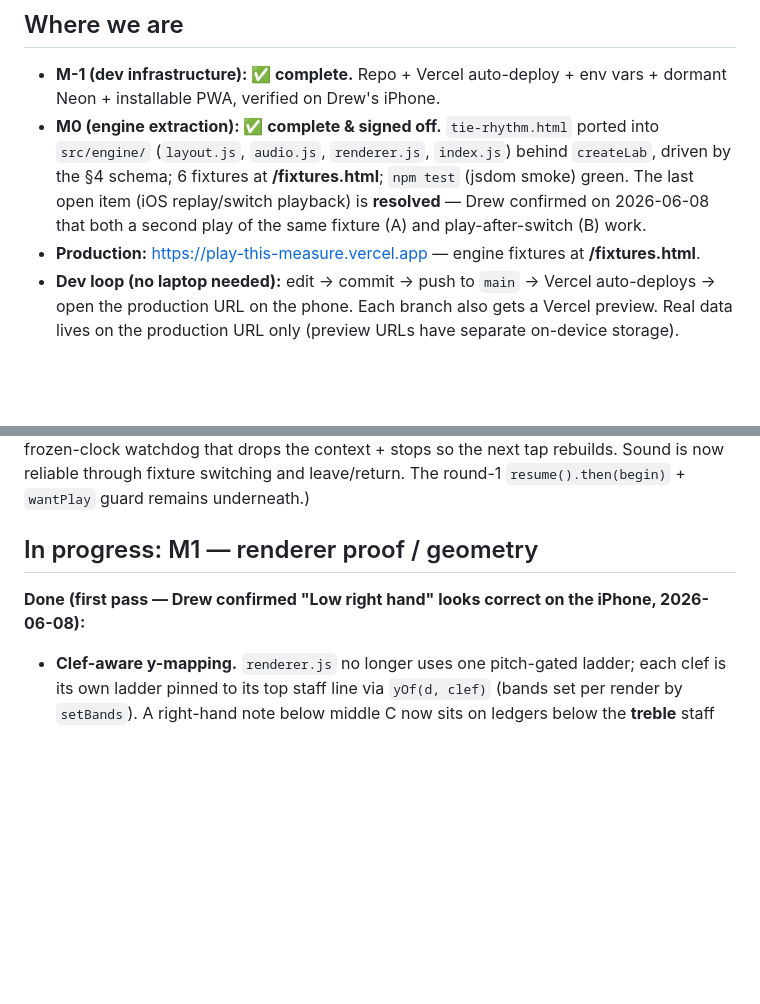
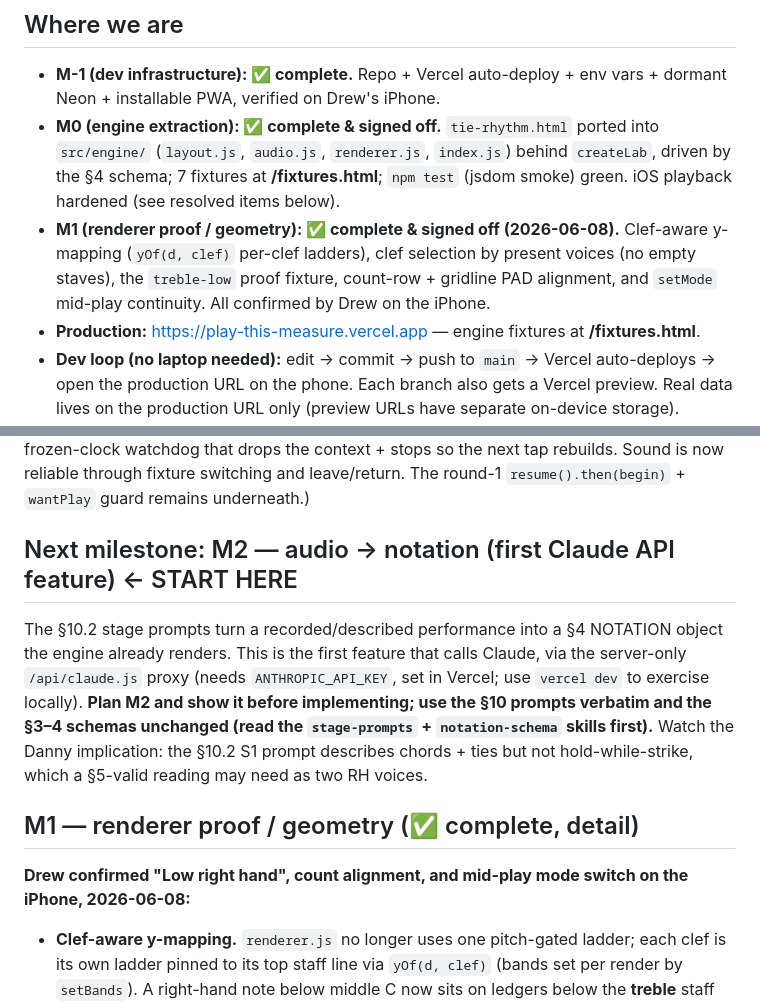
Before and after one commit to drewblik/play-this-measure, a Markdown page: docs/STATUS.md, 2 parts joined by grey strips. Rendered like a GitHub page; blank space fills up the shorter version.

Commit message:
docs: M1 complete & signed off; M2 (audio->notation) is next
Co-Authored-By: Claude Opus 4.8 (1M context) <noreply@anthropic.com>

```diff
--- a/docs/STATUS.md
+++ b/docs/STATUS.md
@@ -6,15 +6,19 @@ is `play-this-measure-tdd.md`; UX context is `play-this-measure-fdd.md`._
 
 ## Where we are
 - **M-1 (dev infrastructure): ✅ complete.** Repo + Vercel auto-deploy + env vars + dormant Neon + installable PWA, verified on Drew's iPhone.
-- **M0 (engine extraction): ✅ complete & signed off.** `tie-rhythm.html` ported into `src/engine/` (`layout.js`, `audio.js`, `renderer.js`, `index.js`) behind `createLab`, driven by the §4 schema; 6 fixtures at **/fixtures.html**; `npm test` (jsdom smoke) green. The last open item (iOS replay/switch playback) is **resolved** — Drew confirmed on 2026-06-08 that both a second play of the same fixture (A) and play-after-switch (B) work.
+- **M0 (engine extraction): ✅ complete & signed off.** `tie-rhythm.html` ported into `src/engine/` (`layout.js`, `audio.js`, `renderer.js`, `index.js`) behind `createLab`, driven by the §4 schema; 7 fixtures at **/fixtures.html**; `npm test` (jsdom smoke) green. iOS playback hardened (see resolved items below).
+- **M1 (renderer proof / geometry): ✅ complete & signed off (2026-06-08).** Clef-aware y-mapping (`yOf(d, clef)` per-clef ladders), clef selection by present voices (no empty staves), the `treble-low` proof fixture, count-row + gridline PAD alignment, and `setMode` mid-play continuity. All confirmed by Drew on the iPhone.
 - **Production:** https://play-this-measure.vercel.app — engine fixtures at **/fixtures.html**.
 - **Dev loop (no laptop needed):** edit → commit → push to `main` → Vercel auto-deploys → open the production URL on the phone. Each branch also gets a Vercel preview. Real data lives on the production URL only (preview URLs have separate on-device storage).
 
 ## OPEN
 None. (Confirmed by Drew on the iPhone, 2026-06-08: **iOS audio context hardening round 2** — `audio.js` `ensureCtx()` keeps the cached context only while actively running and otherwise rebuilds a fresh one inside the play gesture; `dropCtx()` invalidates it; `index.js` arms a 450ms frozen-clock watchdog that drops the context + stops so the next tap rebuilds. Sound is now reliable through fixture switching and leave/return. The round-1 `resume().then(begin)` + `wantPlay` guard remains underneath.)
 
-## In progress: M1 — renderer proof / geometry
-**Done (first pass — Drew confirmed "Low right hand" looks correct on the iPhone, 2026-06-08):**
+## Next milestone: M2 — audio → notation (first Claude API feature)  ← START HERE
+The §10.2 stage prompts turn a recorded/described performance into a §4 NOTATION object the engine already renders. This is the first feature that calls Claude, via the server-only `/api/claude.js` proxy (needs `ANTHROPIC_API_KEY`, set in Vercel; use `vercel dev` to exercise locally). **Plan M2 and show it before implementing; use the §10 prompts verbatim and the §3–4 schemas unchanged (read the `stage-prompts` + `notation-schema` skills first).** Watch the Danny implication: the §10.2 S1 prompt describes chords + ties but not hold-while-strike, which a §5-valid reading may need as two RH voices.
+
+## M1 — renderer proof / geometry (✅ complete, detail)
+**Drew confirmed "Low right hand", count alignment, and mid-play mode switch on the iPhone, 2026-06-08:**
 - **Clef-aware y-mapping.** `renderer.js` no longer uses one pitch-gated ladder; each clef is its own ladder pinned to its top staff line via `yOf(d, clef)` (bands set per render by `setBands`). A right-hand note below middle C now sits on ledgers below the **treble** staff instead of being shoved ~24px into the bass region. Verified byte-identical geometry on the 6 signed-off fixtures (regression guard) — only the previously-broken case moves.
 - **Clef selection by present voices.** `presentClefs()` draws a staff only for a hand that has sounding notes; a bass-only measure no longer paints an empty treble staff, and `staffHeight` is compact unless it's a true grand staff.
 - **New proof fixture `treble-low`** (grand staff, RH descends D4→A3) at /fixtures.html; smoke test adds geometry assertions (RH heads stay in the treble band; bass-only draws a single bass staff). Noteheads now carry `data-hand` for testing/dimming.
```
